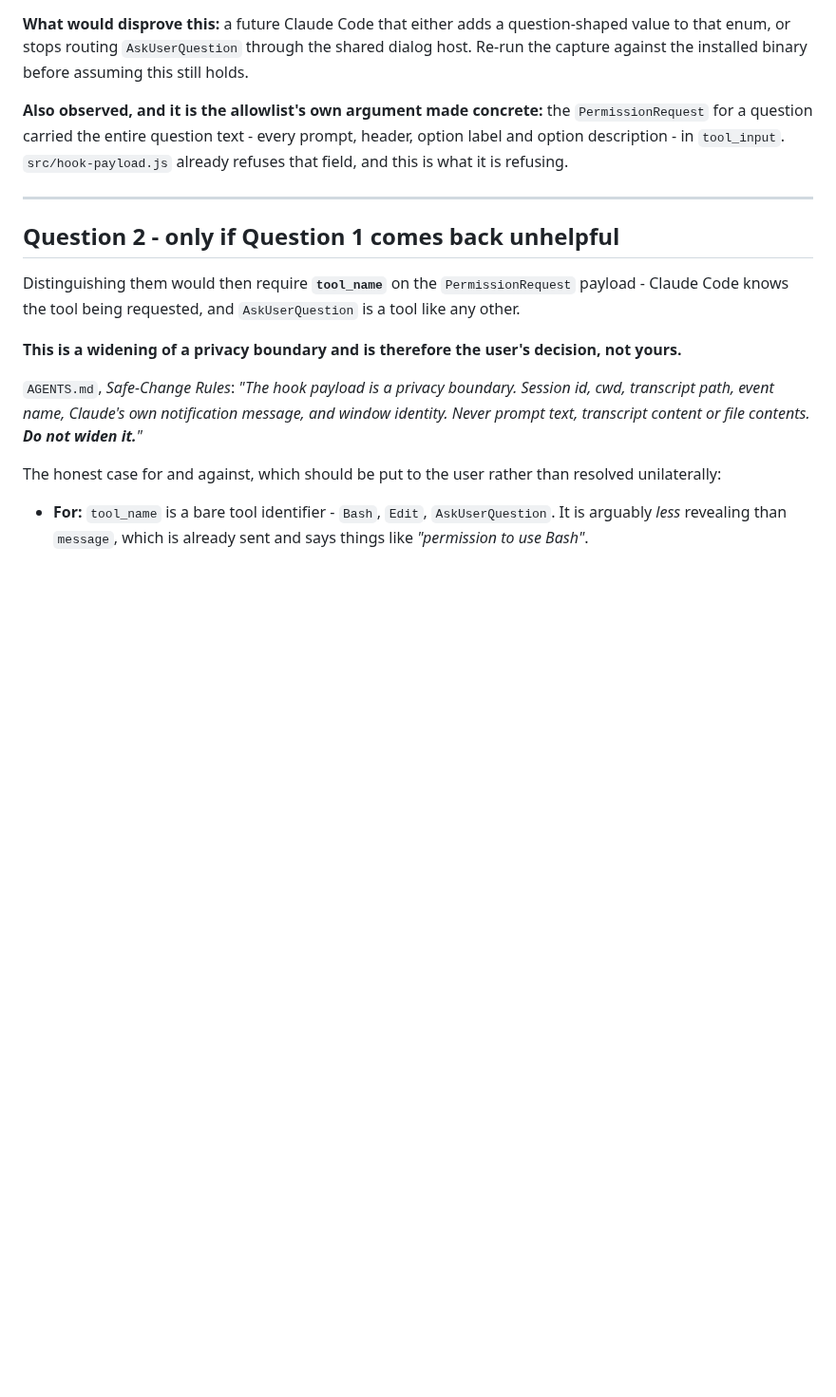
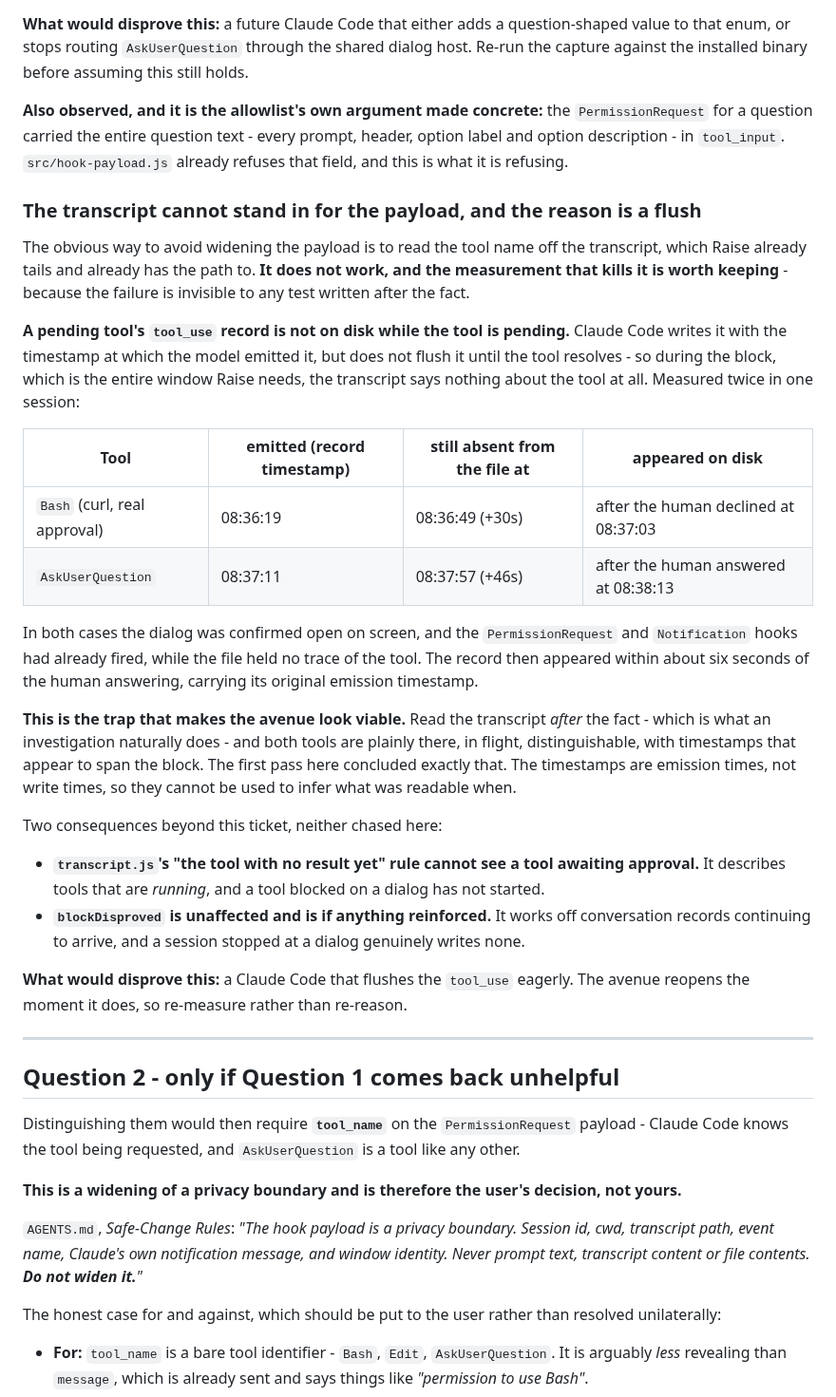
Before and after one commit to mattwwatson/raise, a Markdown page: docs/tasks/RAI-11-question-vs-permission.md, the part around the change. Shown at 95% size. GitHub-like rendering; blank space fills up the shorter version.

Commit message:
RAI-11: rule out the transcript as a way to tell the two apart
Reading the tool name off the transcript would avoid widening the hook
payload, and it does not work: Claude Code writes a pending tool_use with
its emission timestamp but does not flush it until the tool resolves, so
during the block the file holds no trace of the tool.

Measured twice with the dialog confirmed open and the hooks already fired -
absent at +30s for a Bash approval and +46s for an AskUserQuestion, each
appearing only once the human answered. Recorded because the emission
timestamps make the avenue look viable to anyone reading the transcript
afterwards, which is how the first pass got it wrong.

```diff
--- a/docs/tasks/RAI-11-question-vs-permission.md
+++ b/docs/tasks/RAI-11-question-vs-permission.md
@@ -118,6 +118,44 @@ for a question carried the entire question text - every prompt, header, option l
 description - in `tool_input`. `src/hook-payload.js` already refuses that field, and this is
 what it is refusing.
 
+### The transcript cannot stand in for the payload, and the reason is a flush
+
+The obvious way to avoid widening the payload is to read the tool name off the transcript,
+which Raise already tails and already has the path to. **It does not work, and the measurement
+that kills it is worth keeping** - because the failure is invisible to any test written after
+the fact.
+
+**A pending tool's `tool_use` record is not on disk while the tool is pending.** Claude Code
+writes it with the timestamp at which the model emitted it, but does not flush it until the
+tool resolves - so during the block, which is the entire window Raise needs, the transcript
+says nothing about the tool at all. Measured twice in one session:
+
+| Tool | emitted (record timestamp) | still absent from the file at | appeared on disk |
+| --- | --- | --- | --- |
+| `Bash` (curl, real approval) | 08:36:19 | 08:36:49 (+30s) | after the human declined at 08:37:03 |
+| `AskUserQuestion` | 08:37:11 | 08:37:57 (+46s) | after the human answered at 08:38:13 |
+
+In both cases the dialog was confirmed open on screen, and the `PermissionRequest` and
+`Notification` hooks had already fired, while the file held no trace of the tool. The record
+then appeared within about six seconds of the human answering, carrying its original emission
+timestamp.
+
+**This is the trap that makes the avenue look viable.** Read the transcript *after* the fact -
+which is what an investigation naturally does - and both tools are plainly there, in flight,
+distinguishable, with timestamps that appear to span the block. The first pass here concluded
+exactly that. The timestamps are emission times, not write times, so they cannot be used to
+infer what was readable when.
+
+Two consequences beyond this ticket, neither chased here:
+
+- **`transcript.js`'s "the tool with no result yet" rule cannot see a tool awaiting approval.**
+  It describes tools that are *running*, and a tool blocked on a dialog has not started.
+- **`blockDisproved` is unaffected and is if anything reinforced.** It works off conversation
+  records continuing to arrive, and a session stopped at a dialog genuinely writes none.
+
+**What would disprove this:** a Claude Code that flushes the `tool_use` eagerly. The avenue
+reopens the moment it does, so re-measure rather than re-reason.
+
 ---
 
 ## Question 2 - only if Question 1 comes back unhelpful
```
